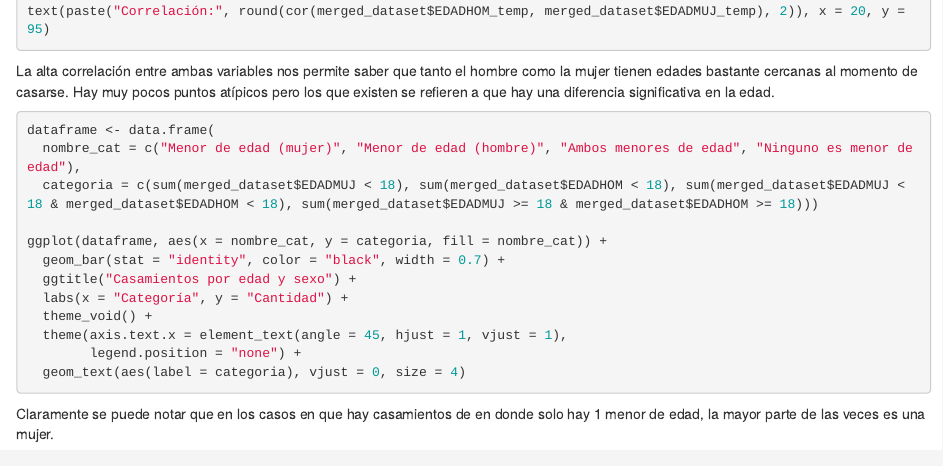
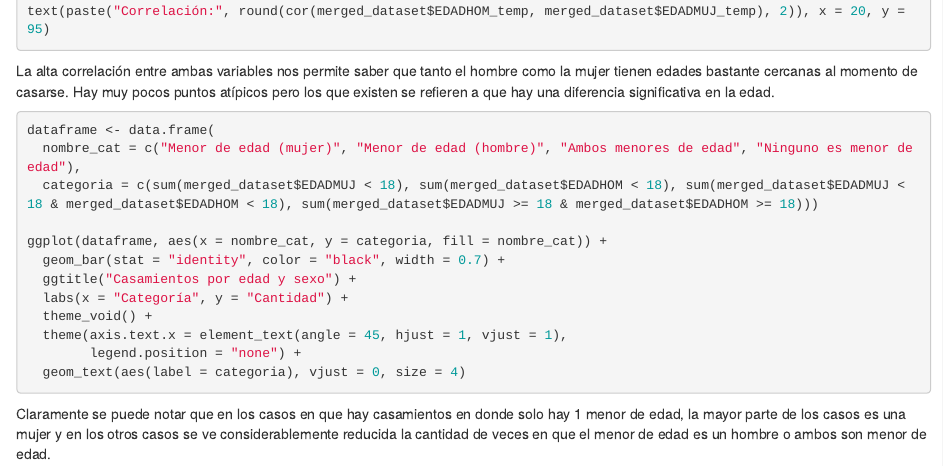
Before and after one commit to MGonza20/Proyecto1_MD, an R Markdown document (proyecto1_markdown.Rmd): the page in a window 1100 px wide, from 13120 px down. Rendered offline with R 4.5, knitr and Pandoc, with nearby package versions; the code is not run, so its results and figures are left out.

Commit message:
comentario - query extra 1

````diff
--- a/proyecto1_markdown.Rmd
+++ b/proyecto1_markdown.Rmd
@@ -837,4 +837,4 @@ ggplot(dataframe, aes(x = nombre_cat, y = categoria, fill = nombre_cat)) +
 
 
 ```
-Claramente se puede notar que en los casos en que hay casamientos de en donde solo hay 1 menor de edad, la mayor parte de las veces es una mujer.
+Claramente se puede notar que en los casos en que hay casamientos en donde solo hay 1 menor de edad, la mayor parte de los casos es una mujer  y en los otros casos se ve considerablemente reducida la cantidad de veces en que el menor de edad es un hombre o ambos son menor de edad.
````
